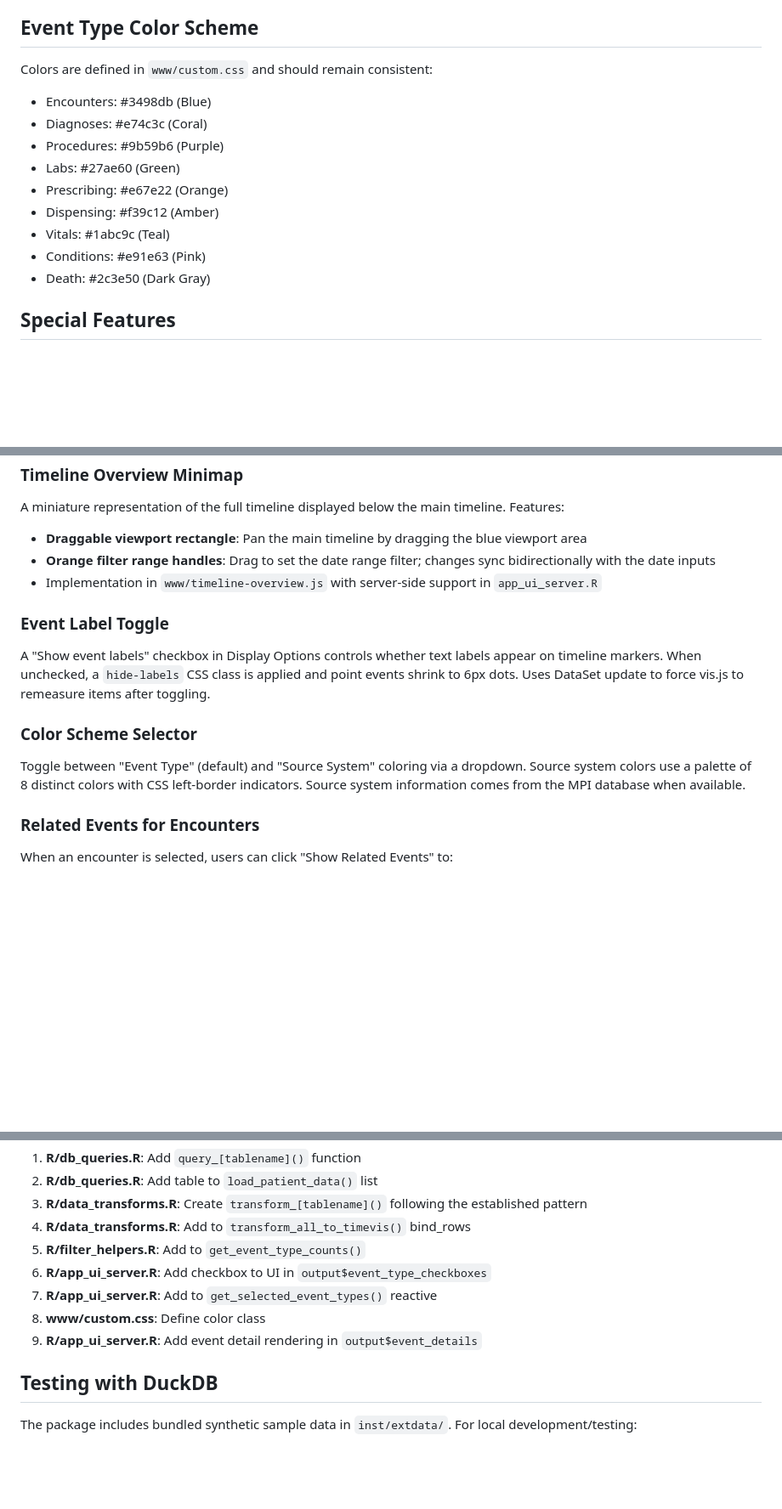
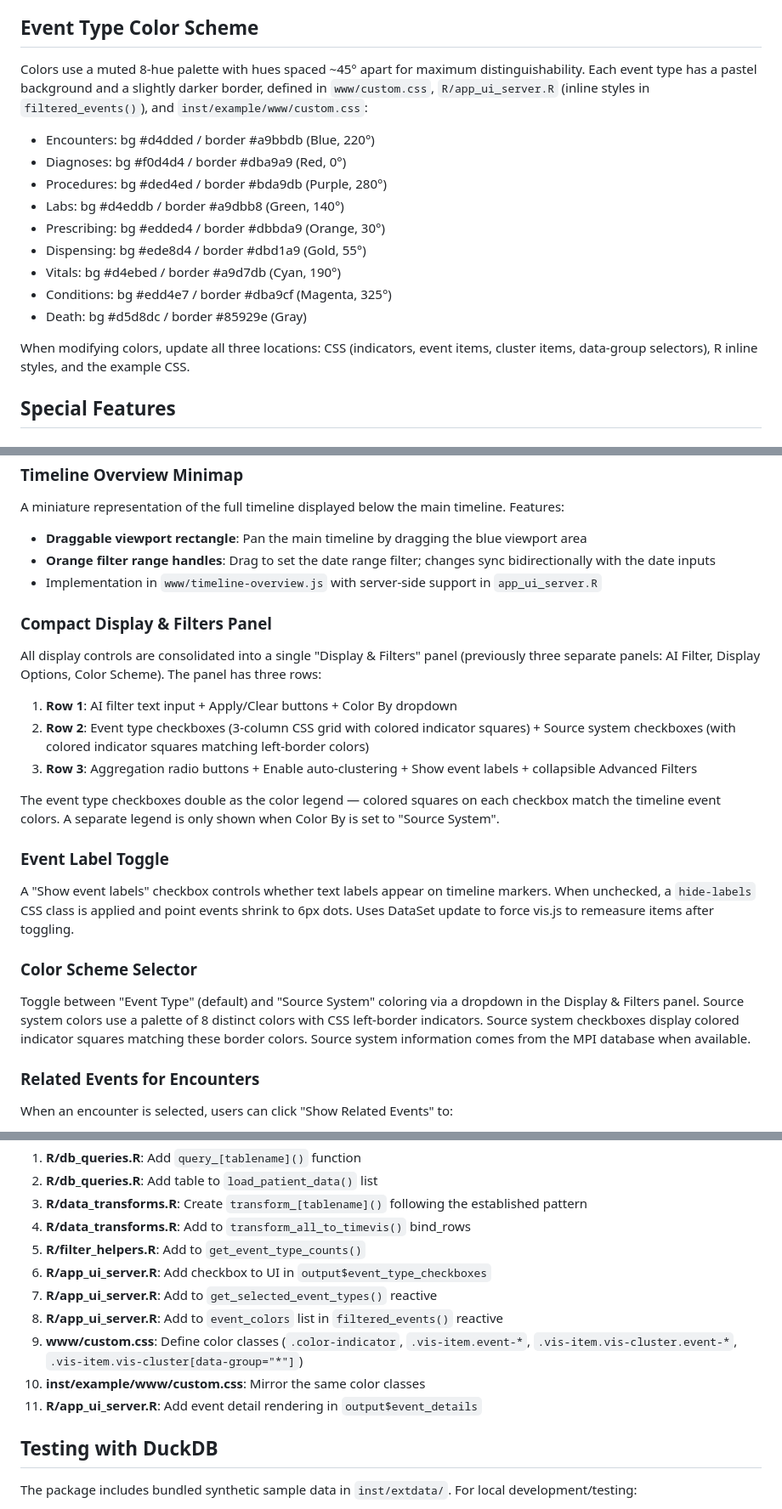
Before and after one commit to tjohnson250/PatientTimelineViewer, a Markdown page: CLAUDE.md, 3 parts joined by grey strips. Shown at 85% size. GitHub-like rendering; blank space fills up the shorter version.

```diff
--- a/CLAUDE.md
+++ b/CLAUDE.md
@@ -184,17 +184,19 @@ Additionally, from MasterPatientIndex database:
 
 ## Event Type Color Scheme
 
-Colors are defined in `www/custom.css` and should remain consistent:
+Colors use a muted 8-hue palette with hues spaced ~45° apart for maximum distinguishability. Each event type has a pastel background and a slightly darker border, defined in `www/custom.css`, `R/app_ui_server.R` (inline styles in `filtered_events()`), and `inst/example/www/custom.css`:
 
-- Encounters: #3498db (Blue)
-- Diagnoses: #e74c3c (Coral)
-- Procedures: #9b59b6 (Purple)
-- Labs: #27ae60 (Green)
-- Prescribing: #e67e22 (Orange)
-- Dispensing: #f39c12 (Amber)
-- Vitals: #1abc9c (Teal)
-- Conditions: #e91e63 (Pink)
-- Death: #2c3e50 (Dark Gray)
+- Encounters: bg #d4dded / border #a9bbdb (Blue, 220°)
+- Diagnoses: bg #f0d4d4 / border #dba9a9 (Red, 0°)
+- Procedures: bg #ded4ed / border #bda9db (Purple, 280°)
+- Labs: bg #d4eddb / border #a9dbb8 (Green, 140°)
+- Prescribing: bg #edded4 / border #dbbda9 (Orange, 30°)
+- Dispensing: bg #ede8d4 / border #dbd1a9 (Gold, 55°)
+- Vitals: bg #d4ebed / border #a9d7db (Cyan, 190°)
+- Conditions: bg #edd4e7 / border #dba9cf (Magenta, 325°)
+- Death: bg #d5d8dc / border #85929e (Gray)
+
+When modifying colors, update all three locations: CSS (indicators, event items, cluster items, data-group selectors), R inline styles, and the example CSS.
 
 ## Special Features
 
@@ -213,13 +215,23 @@ A miniature representation of the full timeline displayed below the main timelin
 - **Orange filter range handles**: Drag to set the date range filter; changes sync bidirectionally with the date inputs
 - Implementation in `www/timeline-overview.js` with server-side support in `app_ui_server.R`
 
+### Compact Display & Filters Panel
+
+All display controls are consolidated into a single "Display & Filters" panel (previously three separate panels: AI Filter, Display Options, Color Scheme). The panel has three rows:
+
+1. **Row 1**: AI filter text input + Apply/Clear buttons + Color By dropdown
+2. **Row 2**: Event type checkboxes (3-column CSS grid with colored indicator squares) + Source system checkboxes (with colored indicator squares matching left-border colors)
+3. **Row 3**: Aggregation radio buttons + Enable auto-clustering + Show event labels + collapsible Advanced Filters
+
+The event type checkboxes double as the color legend — colored squares on each checkbox match the timeline event colors. A separate legend is only shown when Color By is set to "Source System".
+
 ### Event Label Toggle
 
-A "Show event labels" checkbox in Display Options controls whether text labels appear on timeline markers. When unchecked, a `hide-labels` CSS class is applied and point events shrink to 6px dots. Uses DataSet update to force vis.js to remeasure items after toggling.
+A "Show event labels" checkbox controls whether text labels appear on timeline markers. When unchecked, a `hide-labels` CSS class is applied and point events shrink to 6px dots. Uses DataSet update to force vis.js to remeasure items after toggling.
 
 ### Color Scheme Selector
 
-Toggle between "Event Type" (default) and "Source System" coloring via a dropdown. Source system colors use a palette of 8 distinct colors with CSS left-border indicators. Source system information comes from the MPI database when available.
+Toggle between "Event Type" (default) and "Source System" coloring via a dropdown in the Display & Filters panel. Source system colors use a palette of 8 distinct colors with CSS left-border indicators. Source system checkboxes display colored indicator squares matching these border colors. Source system information comes from the MPI database when available.
 
 ### Related Events for Encounters
 
@@ -262,8 +274,10 @@ To add a new PCORnet table type:
 5. **R/filter_helpers.R**: Add to `get_event_type_counts()`
 6. **R/app_ui_server.R**: Add checkbox to UI in `output$event_type_checkboxes`
 7. **R/app_ui_server.R**: Add to `get_selected_event_types()` reactive
-8. **www/custom.css**: Define color class
-9. **R/app_ui_server.R**: Add event detail rendering in `output$event_details`
+8. **R/app_ui_server.R**: Add to `event_colors` list in `filtered_events()` reactive
+9. **www/custom.css**: Define color classes (`.color-indicator`, `.vis-item.event-*`, `.vis-item.vis-cluster.event-*`, `.vis-item.vis-cluster[data-group="*"]`)
+10. **inst/example/www/custom.css**: Mirror the same color classes
+11. **R/app_ui_server.R**: Add event detail rendering in `output$event_details`
 
 ## Testing with DuckDB
 
```
Also changed, not shown: README.md (+23 -17 lines).
